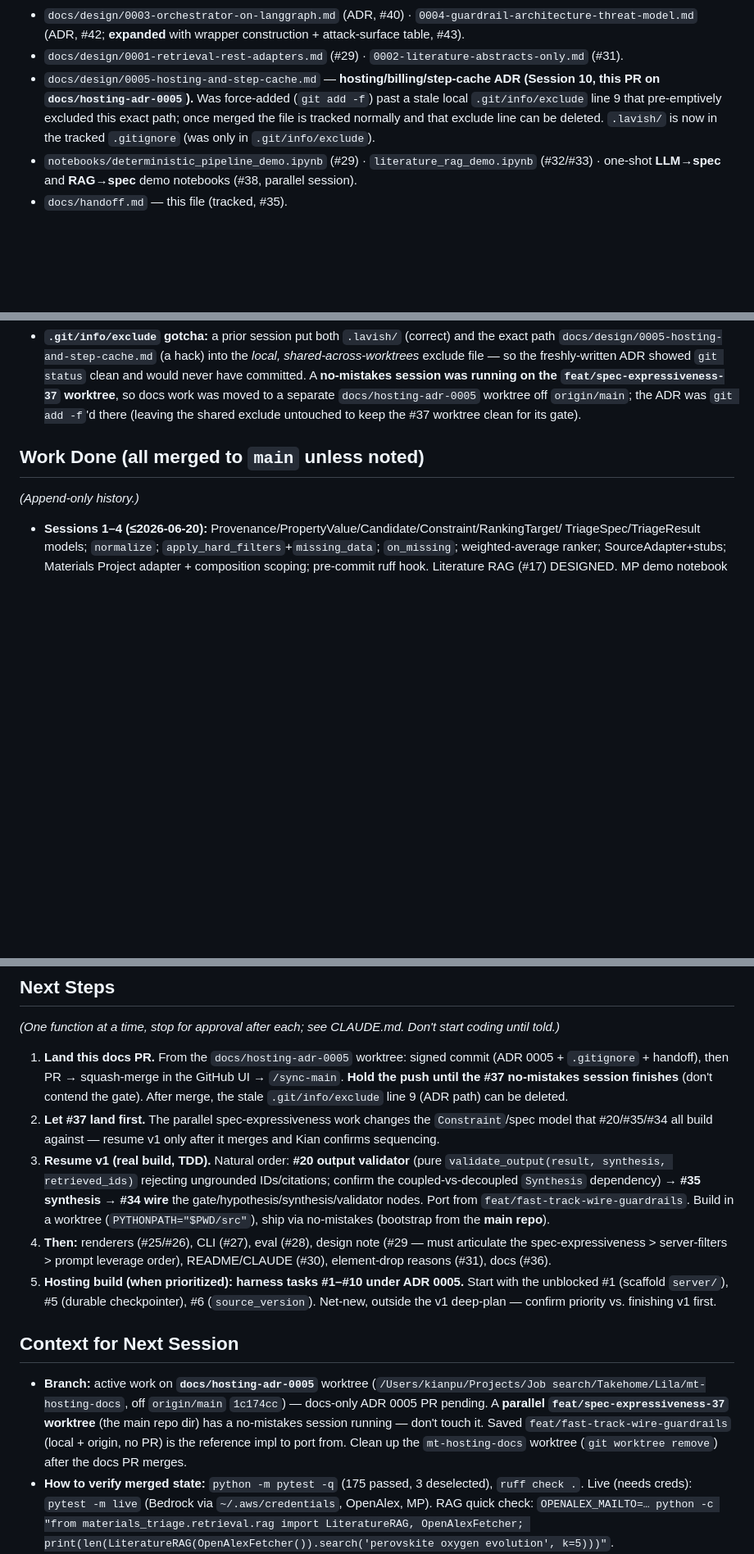
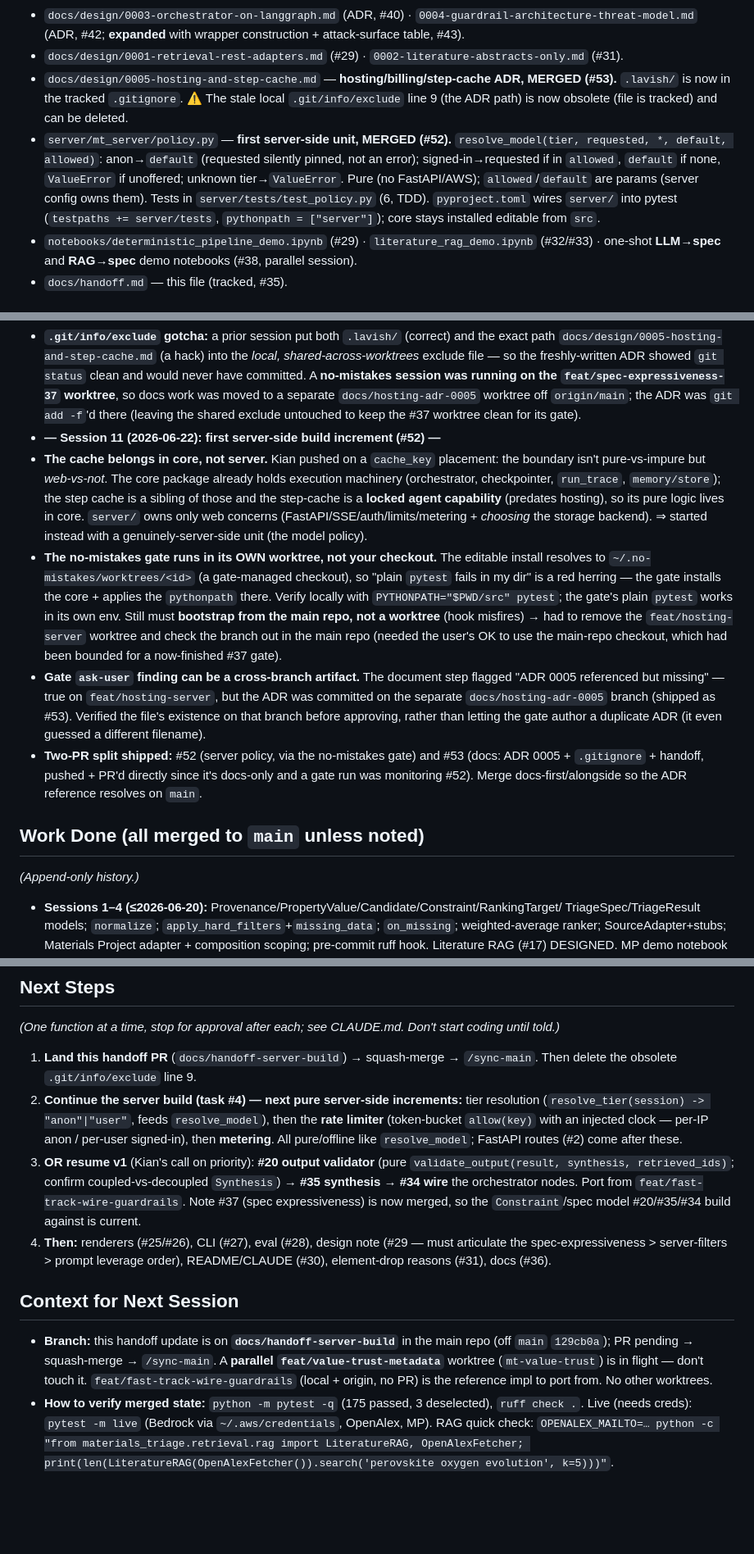
Before and after one commit to kianpu34593/materials-triage, a Markdown page: docs/handoff.md, 3 parts joined by grey strips. Shown at 82% size. Drawn GitHub-style; blank space fills up the shorter version.

```diff
--- a/docs/handoff.md
+++ b/docs/handoff.md
@@ -106,11 +106,15 @@ merged (#48/#49) — the real build re-implements via TDD.
 - `docs/design/0003-orchestrator-on-langgraph.md` (ADR, #40) · `0004-guardrail-architecture-threat-model.md`
   (ADR, #42; **expanded** with wrapper construction + attack-surface table, #43).
 - `docs/design/0001-retrieval-rest-adapters.md` (#29) · `0002-literature-abstracts-only.md` (#31).
-- `docs/design/0005-hosting-and-step-cache.md` — **hosting/billing/step-cache ADR (Session 10, this
-  PR on `docs/hosting-adr-0005`).** Was force-added (`git add -f`) past a stale local
-  `.git/info/exclude` line 9 that pre-emptively excluded this exact path; once merged the file is
-  tracked normally and that exclude line can be deleted. `.lavish/` is now in the tracked `.gitignore`
-  (was only in `.git/info/exclude`).
+- `docs/design/0005-hosting-and-step-cache.md` — **hosting/billing/step-cache ADR, MERGED (#53).**
+  `.lavish/` is now in the tracked `.gitignore`. ⚠️ The stale local `.git/info/exclude` line 9 (the
+  ADR path) is now obsolete (file is tracked) and can be deleted.
+- `server/mt_server/policy.py` — **first server-side unit, MERGED (#52).** `resolve_model(tier,
+  requested, *, default, allowed)`: anon→`default` (requested silently pinned, not an error);
+  signed-in→requested if in `allowed`, `default` if none, `ValueError` if unoffered; unknown
+  tier→`ValueError`. Pure (no FastAPI/AWS); `allowed`/`default` are params (server config owns them).
+  Tests in `server/tests/test_policy.py` (6, TDD). `pyproject.toml` wires `server/` into pytest
+  (`testpaths += server/tests`, `pythonpath = ["server"]`); core stays installed editable from `src`.
 - `notebooks/deterministic_pipeline_demo.ipynb` (#29) · `literature_rag_demo.ipynb` (#32/#33) ·
   one-shot **LLM→spec** and **RAG→spec** demo notebooks (#38, parallel session).
 - `docs/handoff.md` — this file (tracked, #35).
@@ -268,6 +272,27 @@ merged (#48/#49) — the real build re-implements via TDD.
   A **no-mistakes session was running on the `feat/spec-expressiveness-37` worktree**, so docs work was
   moved to a separate `docs/hosting-adr-0005` worktree off `origin/main`; the ADR was `git add -f`'d
   there (leaving the shared exclude untouched to keep the #37 worktree clean for its gate).
+- **— Session 11 (2026-06-22): first server-side build increment (#52) —**
+- **The cache belongs in core, not server.** Kian pushed on a `cache_key` placement: the boundary
+  isn't pure-vs-impure but *web-vs-not*. The core package already holds execution machinery
+  (orchestrator, checkpointer, `run_trace`, `memory/store`); the step cache is a sibling of those and
+  the step-cache is a **locked agent capability** (predates hosting), so its pure logic lives in core.
+  `server/` owns only web concerns (FastAPI/SSE/auth/limits/metering + *choosing* the storage backend).
+  ⇒ started instead with a genuinely-server-side unit (the model policy).
+- **The no-mistakes gate runs in its OWN worktree, not your checkout.** The editable install resolves
+  to `~/.no-mistakes/worktrees/<id>` (a gate-managed checkout), so "plain `pytest` fails in my dir" is
+  a red herring — the gate installs the core + applies the `pythonpath` there. Verify locally with
+  `PYTHONPATH="$PWD/src" pytest`; the gate's plain `pytest` works in its own env. Still must
+  **bootstrap from the main repo, not a worktree** (hook misfires) → had to remove the
+  `feat/hosting-server` worktree and check the branch out in the main repo (needed the user's OK to
+  use the main-repo checkout, which had been bounded for a now-finished #37 gate).
+- **Gate `ask-user` finding can be a cross-branch artifact.** The document step flagged "ADR 0005
+  referenced but missing" — true on `feat/hosting-server`, but the ADR was committed on the separate
+  `docs/hosting-adr-0005` branch (shipped as #53). Verified the file's existence on that branch before
+  approving, rather than letting the gate author a duplicate ADR (it even guessed a different filename).
+- **Two-PR split shipped:** #52 (server policy, via the no-mistakes gate) and #53 (docs: ADR 0005 +
+  `.gitignore` + handoff, pushed + PR'd directly since it's docs-only and a gate run was monitoring #52).
+  Merge docs-first/alongside so the ADR reference resolves on `main`.
 
 ## Work Done (all merged to `main` unless noted)
 *(Append-only history.)*
@@ -399,30 +453,25 @@ merged (#48/#49) — the real build re-implements via TDD.
 ## Next Steps
 *(One function at a time, stop for approval after each; see CLAUDE.md. Don't start coding until told.)*
-1. **Land this docs PR.** From the `docs/hosting-adr-0005` worktree: signed commit (ADR 0005 +
-   `.gitignore` + handoff), then PR → squash-merge in the GitHub UI → `/sync-main`. **Hold the push
-   until the #37 no-mistakes session finishes** (don't contend the gate). After merge, the stale
-   `.git/info/exclude` line 9 (ADR path) can be deleted.
-2. **Let #37 land first.** The parallel spec-expressiveness work changes the `Constraint`/spec model
-   that #20/#35/#34 all build against — resume v1 only after it merges and Kian confirms sequencing.
-3. **Resume v1 (real build, TDD).** Natural order: **#20 output validator** (pure
-   `validate_output(result, synthesis, retrieved_ids)` rejecting ungrounded IDs/citations; confirm the
-   coupled-vs-decoupled `Synthesis` dependency) → **#35 synthesis** → **#34 wire** the
-   gate/hypothesis/synthesis/validator nodes. Port from `feat/fast-track-wire-guardrails`. Build in a
-   worktree (`PYTHONPATH="$PWD/src"`), ship via no-mistakes (bootstrap from the **main repo**).
+1. **Land this handoff PR** (`docs/handoff-server-build`) → squash-merge → `/sync-main`. Then delete
+   the obsolete `.git/info/exclude` line 9.
+2. **Continue the server build (task #4) — next pure server-side increments:** tier resolution
+   (`resolve_tier(session) -> "anon"|"user"`, feeds `resolve_model`), then the **rate limiter**
+   (token-bucket `allow(key)` with an injected clock — per-IP anon / per-user signed-in), then
+   **metering**. All pure/offline like `resolve_model`; FastAPI routes (#2) come after these.
+3. **OR resume v1** (Kian's call on priority): **#20 output validator** (pure
+   `validate_output(result, synthesis, retrieved_ids)`; confirm coupled-vs-decoupled `Synthesis`) →
+   **#35 synthesis** → **#34 wire** the orchestrator nodes. Port from `feat/fast-track-wire-guardrails`.
+   Note #37 (spec expressiveness) is now merged, so the `Constraint`/spec model #20/#35/#34 build
+   against is current.
 4. **Then:** renderers (#25/#26), CLI (#27), eval (#28), design note (#29 — must articulate the
    spec-expressiveness > server-filters > prompt leverage order), README/CLAUDE (#30), element-drop
    reasons (#31), docs (#36).
-5. **Hosting build (when prioritized): harness tasks #1–#10 under ADR 0005.** Start with the unblocked
-   #1 (scaffold `server/`), #5 (durable checkpointer), #6 (`source_version`). Net-new, outside the v1
-   deep-plan — confirm priority vs. finishing v1 first.
 
 ## Context for Next Session
-- **Branch:** active work on **`docs/hosting-adr-0005`** worktree (`/Users/kianpu/Projects/Job
-  search/Takehome/Lila/mt-hosting-docs`, off `origin/main` `1c174cc`) — docs-only ADR 0005 PR pending.
-  A **parallel `feat/spec-expressiveness-37` worktree** (the main repo dir) has a no-mistakes session
-  running — don't touch it. Saved `feat/fast-track-wire-guardrails` (local + origin, no PR) is the
-  reference impl to port from. Clean up the `mt-hosting-docs` worktree (`git worktree remove`) after
-  the docs PR merges.
+- **Branch:** this handoff update is on **`docs/handoff-server-build`** in the main repo (off `main`
+  `129cb0a`); PR pending → squash-merge → `/sync-main`. A **parallel `feat/value-trust-metadata`**
+  worktree (`mt-value-trust`) is in flight — don't touch it. `feat/fast-track-wire-guardrails`
+  (local + origin, no PR) is the reference impl to port from. No other worktrees.
 - **How to verify merged state:** `python -m pytest -q` (175 passed, 3 deselected), `ruff check .`.
   Live (needs creds): `pytest -m live` (Bedrock via `~/.aws/credentials`, OpenAlex, MP). RAG quick
   check: `OPENALEX_MAILTO=… python -c "from materials_triage.retrieval.rag import LiteratureRAG,
```
Also changed, not shown: other parts of docs/handoff.md (+52 -23 lines).
